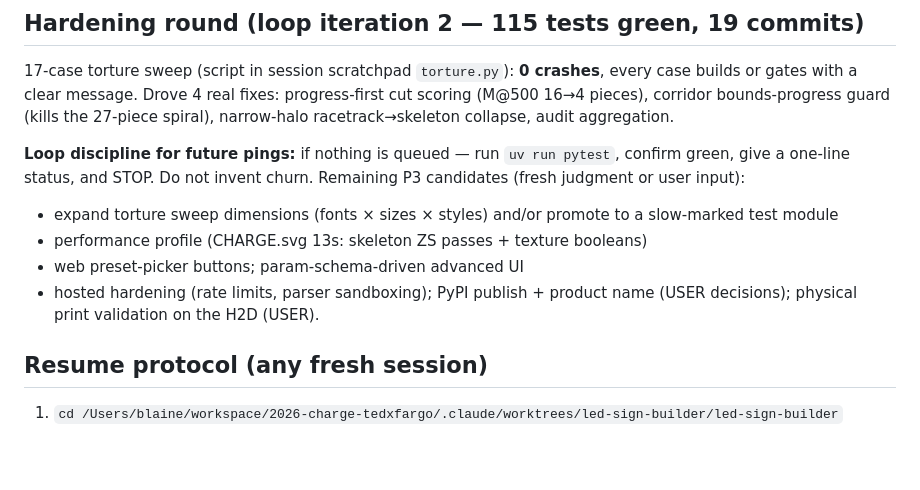
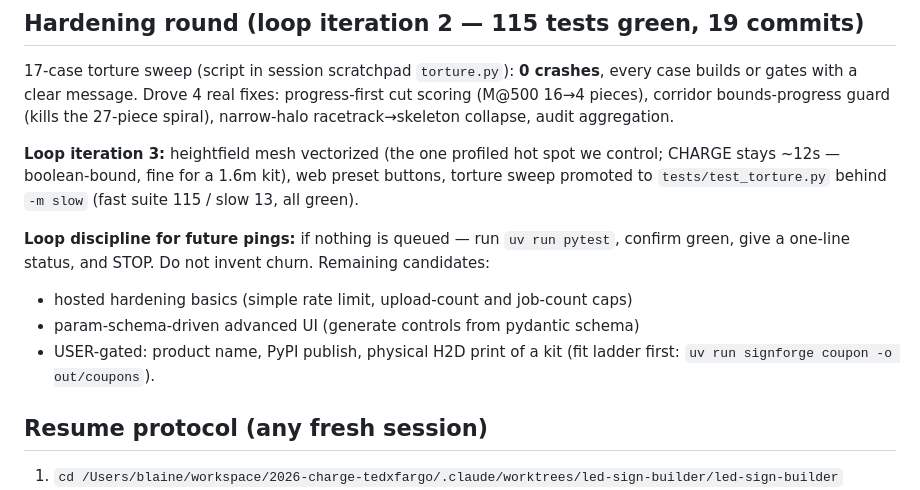
Before and after one commit to booherbg/tedxfargo-charge-sign, a Markdown page: led-sign-builder/HANDOFF.md, the part around the change. GitHub-like rendering; blank space fills up the shorter version.

Commit message:
docs: handoff — loop iteration 3
Co-Authored-By: Claude Fable 5 <noreply@anthropic.com>

```diff
--- a/led-sign-builder/HANDOFF.md
+++ b/led-sign-builder/HANDOFF.md
@@ -46,15 +46,18 @@ every case builds or gates with a clear message. Drove 4 real fixes: progress-fi
 cut scoring (M@500 16→4 pieces), corridor bounds-progress guard (kills the
 27-piece spiral), narrow-halo racetrack→skeleton collapse, audit aggregation.
 
+**Loop iteration 3:** heightfield mesh vectorized (the one profiled hot spot we
+control; CHARGE stays ~12s — boolean-bound, fine for a 1.6m kit), web preset
+buttons, torture sweep promoted to `tests/test_torture.py` behind `-m slow`
+(fast suite 115 / slow 13, all green).
+
 **Loop discipline for future pings:** if nothing is queued — run
 `uv run pytest`, confirm green, give a one-line status, and STOP. Do not
-invent churn. Remaining P3 candidates (fresh judgment or user input):
-- expand torture sweep dimensions (fonts × sizes × styles) and/or promote to a
-  slow-marked test module
-- performance profile (CHARGE.svg 13s: skeleton ZS passes + texture booleans)
-- web preset-picker buttons; param-schema-driven advanced UI
-- hosted hardening (rate limits, parser sandboxing); PyPI publish + product
-  name (USER decisions); physical print validation on the H2D (USER).
+invent churn. Remaining candidates:
+- hosted hardening basics (simple rate limit, upload-count and job-count caps)
+- param-schema-driven advanced UI (generate controls from pydantic schema)
+- USER-gated: product name, PyPI publish, physical H2D print of a kit
+  (fit ladder first: `uv run signforge coupon -o out/coupons`).
 
 ## Resume protocol (any fresh session)
 1. `cd /Users/blaine/workspace/2026-charge-tedxfargo/.claude/worktrees/led-sign-builder/led-sign-builder`
```
